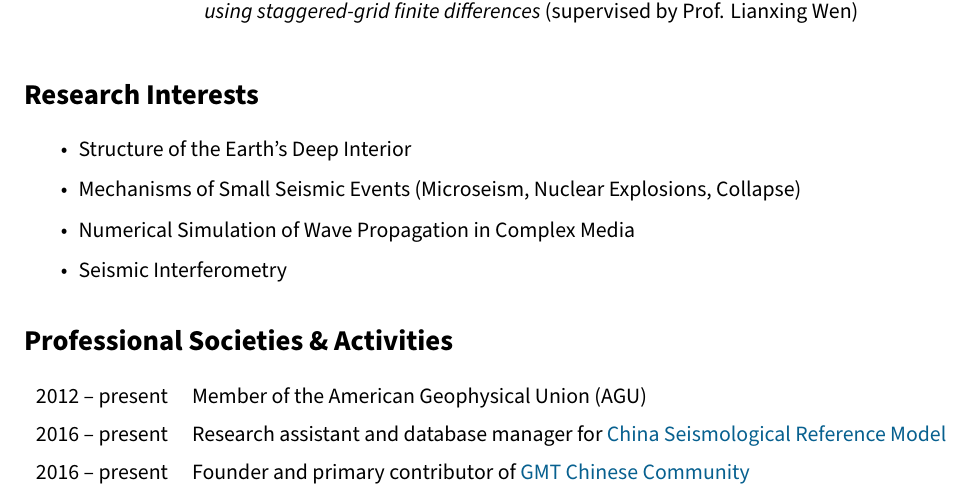
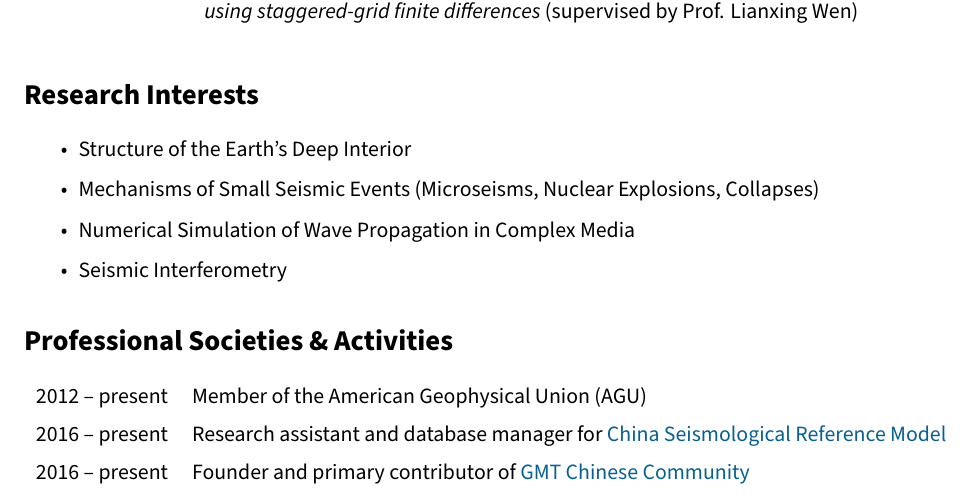
Before and after one commit to seisman/cv, a LaTeX CV (cv.tex, which reads interests.tex): part of page 1 of 3, cut so that both start at the same text. Compiled offline with XeLaTeX.

Commit message:
fix typos

```diff
--- a/interests.tex
+++ b/interests.tex
@@ -2,7 +2,7 @@
 
 \begin{itemize}
 \item Structure of the Earth's Deep Interior
-\item Mechanisms of Small Seismic Events (Microseism, Nuclear Explosions, Collapse)
+\item Mechanisms of Small Seismic Events (Microseisms, Nuclear Explosions, Collapses)
 \item Numerical Simulation of Wave Propagation in Complex Media
 \item Seismic Interferometry
 \end{itemize}
```
